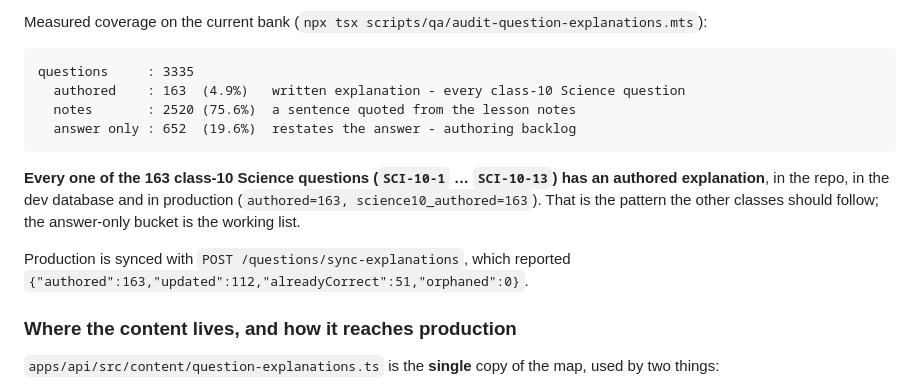
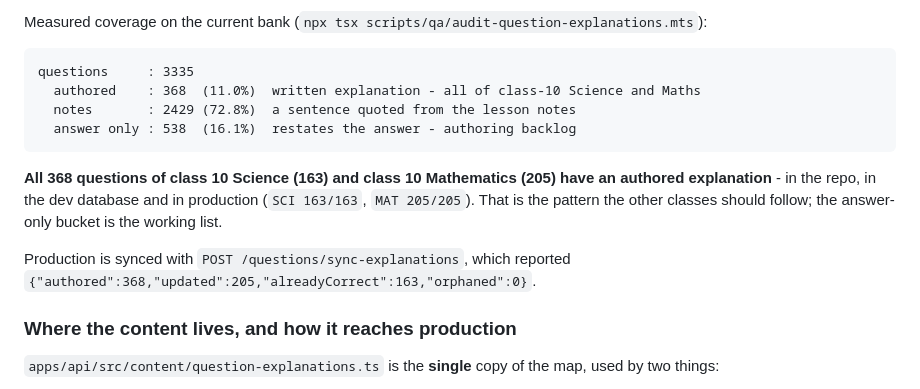
Before and after one commit to sanroai/app, a Markdown page: docs/LEARNING_LOOP.md, the part around the change. GitHub-like rendering.

````diff
--- a/docs/LEARNING_LOOP.md
+++ b/docs/LEARNING_LOOP.md
@@ -43,18 +43,18 @@ Measured coverage on the current bank (`npx tsx scripts/qa/audit-question-explan
 
 ```
 questions     : 3335
-  authored    : 163  (4.9%)   written explanation - every class-10 Science question
-  notes       : 2520 (75.6%)  a sentence quoted from the lesson notes
-  answer only : 652  (19.6%)  restates the answer - authoring backlog
+  authored    : 368  (11.0%)  written explanation - all of class-10 Science and Maths
+  notes       : 2429 (72.8%)  a sentence quoted from the lesson notes
+  answer only : 538  (16.1%)  restates the answer - authoring backlog
 ```
 
-**Every one of the 163 class-10 Science questions (`SCI-10-1` … `SCI-10-13`) has
-an authored explanation**, in the repo, in the dev database and in production
-(`authored=163, science10_authored=163`). That is the pattern the other classes
-should follow; the answer-only bucket is the working list.
+**All 368 questions of class 10 Science (163) and class 10 Mathematics (205) have
+an authored explanation** - in the repo, in the dev database and in production
+(`SCI 163/163`, `MAT 205/205`). That is the pattern the other classes should
+follow; the answer-only bucket is the working list.
 
 Production is synced with `POST /questions/sync-explanations`, which reported
-`{"authored":163,"updated":112,"alreadyCorrect":51,"orphaned":0}`.
+`{"authored":368,"updated":205,"alreadyCorrect":163,"orphaned":0}`.
 
 ### Where the content lives, and how it reaches production
 
````
Also changed, not shown: docs/CHANGELOG_DEVELOPMENT.md (+3 -3 lines).
